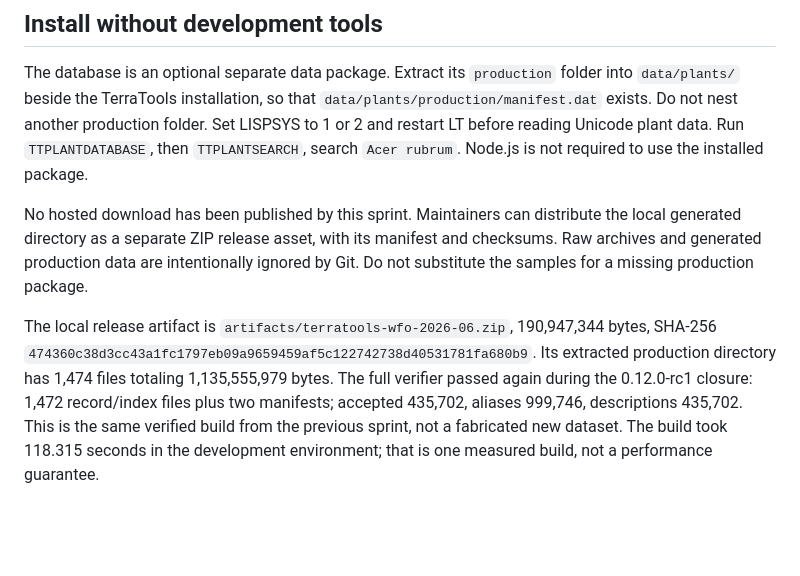
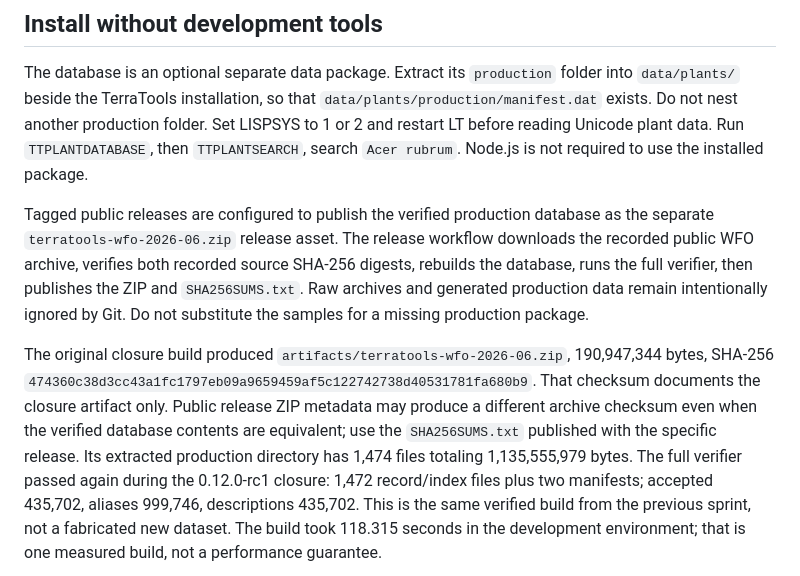
Before and after one commit to rrudolph2007-boop/TerraToolsLT, a Markdown page: docs/PLANT_DATABASE.md, the part around the change. Rendered like a GitHub page; blank space fills up the shorter version.

Commit message:
Document reproducible public WFO release assets

```diff
--- a/docs/PLANT_DATABASE.md
+++ b/docs/PLANT_DATABASE.md
@@ -17,13 +17,19 @@ Set LISPSYS to 1 or 2 and restart LT before reading Unicode plant data.
 Run `TTPLANTDATABASE`, then `TTPLANTSEARCH`, search `Acer rubrum`.
 Node.js is not required to use the installed package.
 
-No hosted download has been published by this sprint. Maintainers can distribute
-the local generated directory as a separate ZIP release asset, with its manifest
-and checksums. Raw archives and generated production data are intentionally ignored
-by Git. Do not substitute the samples for a missing production package.
+Tagged public releases are configured to publish the verified production database
+as the separate `terratools-wfo-2026-06.zip` release asset. The release workflow
+downloads the recorded public WFO archive, verifies both recorded source SHA-256
+digests, rebuilds the database, runs the full verifier, then publishes the ZIP and
+`SHA256SUMS.txt`. Raw archives and generated production data remain intentionally
+ignored by Git. Do not substitute the samples for a missing production package.
 
-The local release artifact is `artifacts/terratools-wfo-2026-06.zip`, 190,947,344
-bytes, SHA-256 `474360c38d3cc43a1fc1797eb09a9659459af5c122742738d40531781fa680b9`.
+The original closure build produced `artifacts/terratools-wfo-2026-06.zip`,
+190,947,344 bytes, SHA-256
+`474360c38d3cc43a1fc1797eb09a9659459af5c122742738d40531781fa680b9`.
+That checksum documents the closure artifact only. Public release ZIP metadata may
+produce a different archive checksum even when the verified database contents are
+equivalent; use the `SHA256SUMS.txt` published with the specific release.
 Its extracted production directory has 1,474 files totaling 1,135,555,979 bytes.
 The full verifier passed again during the 0.12.0-rc1 closure: 1,472 record/index
 files plus two manifests; accepted 435,702, aliases 999,746, descriptions 435,702.
```
